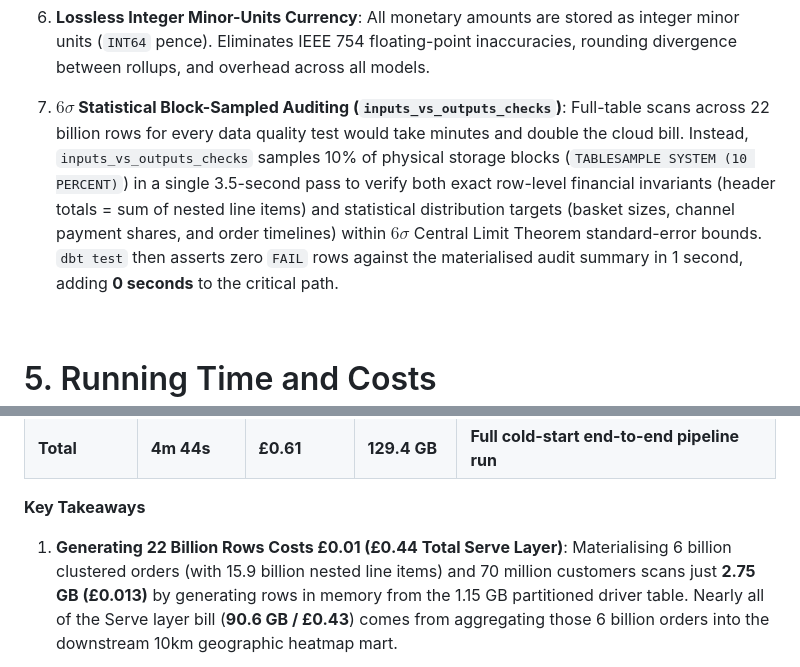
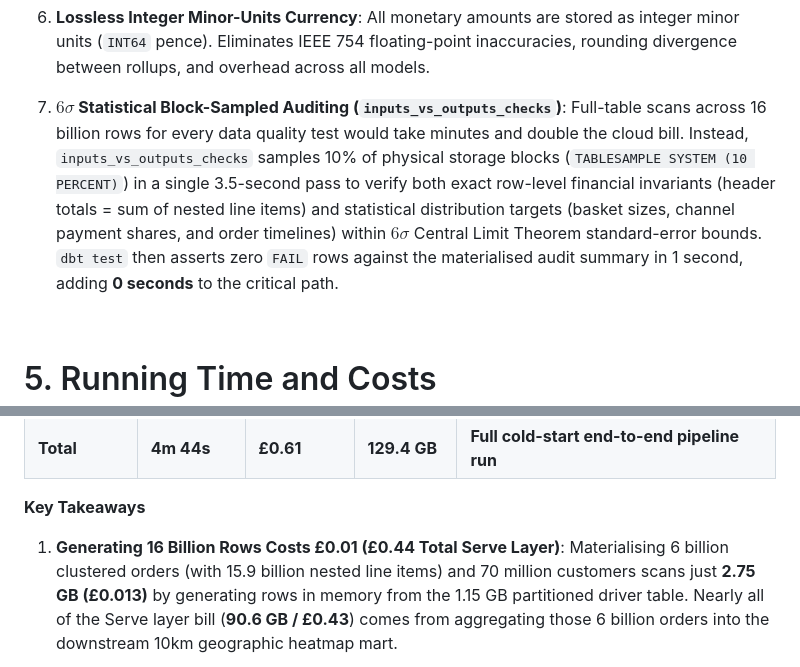
Before and after one commit to vytautas-bautrenas/ikea-synthetic-sales, a Markdown page: README.md, 2 parts joined by grey strips. GitHub-like rendering.

```diff
--- a/README.md
+++ b/README.md
@@ -86,7 +86,7 @@ Core mechanisms enabling sub-5-minute generation of 22 billion rows without data
    All monetary amounts are stored as integer minor units (`INT64` pence). Eliminates IEEE 754 floating-point inaccuracies, rounding divergence between rollups, and overhead across all models.
 
 7. **$6\sigma$ Statistical Block-Sampled Auditing (`inputs_vs_outputs_checks`)**:
-   Full-table scans across 22 billion rows for every data quality test would take minutes and double the cloud bill. Instead, `inputs_vs_outputs_checks` samples 10% of physical storage blocks (`TABLESAMPLE SYSTEM (10 PERCENT)`) in a single 3.5-second pass to verify both exact row-level financial invariants (header totals = sum of nested line items) and statistical distribution targets (basket sizes, channel payment shares, and order timelines) within $6\sigma$ Central Limit Theorem standard-error bounds. `dbt test` then asserts zero `FAIL` rows against the materialised audit summary in 1 second, adding **0 seconds** to the critical path.
+   Full-table scans across 16 billion rows for every data quality test would take minutes and double the cloud bill. Instead, `inputs_vs_outputs_checks` samples 10% of physical storage blocks (`TABLESAMPLE SYSTEM (10 PERCENT)`) in a single 3.5-second pass to verify both exact row-level financial invariants (header totals = sum of nested line items) and statistical distribution targets (basket sizes, channel payment shares, and order timelines) within $6\sigma$ Central Limit Theorem standard-error bounds. `dbt test` then asserts zero `FAIL` rows against the materialised audit summary in 1 second, adding **0 seconds** to the critical path.
 
 <br>
 
@@ -105,7 +105,7 @@ Below are the results of a cold-start Airflow DAG run (`manual__2026-10-30T20:49
 
 **Key Takeaways**
 
-1. **Generating 22 Billion Rows Costs £0.01 (£0.44 Total Serve Layer)**:
+1. **Generating 16 Billion Rows Costs £0.01 (£0.44 Total Serve Layer)**:
    Materialising 6 billion clustered orders (with 15.9 billion nested line items) and 70 million customers scans just **2.75 GB (£0.013)** by generating rows in memory from the 1.15 GB partitioned driver table. Nearly all of the Serve layer bill (**90.6 GB / £0.43**) comes from aggregating those 6 billion orders into the downstream 10km geographic heatmap mart.
 
 2. **10% Block Sampling & Single-Pass Audit Costs £0.17**:
```
Also changed, not shown: other parts of README.md (+3 -3 lines).
